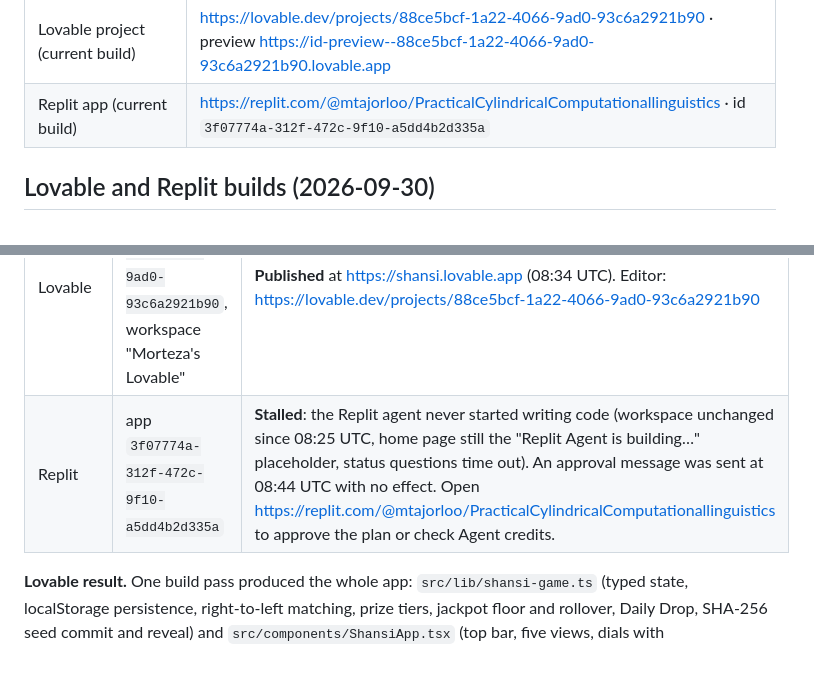
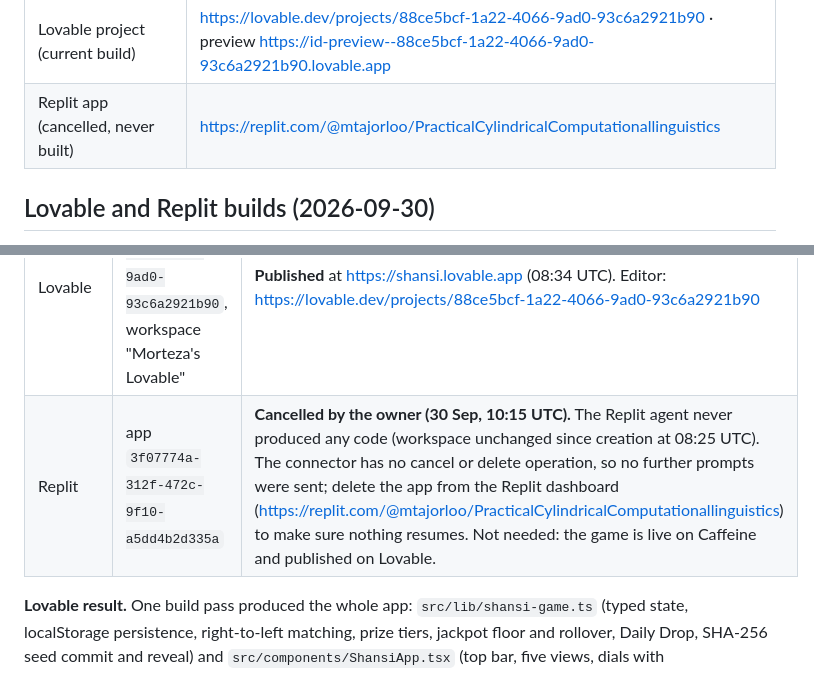
Before and after one commit to mtajorloo/Morena-Bijou, a Markdown page: shansi/README.md, 2 parts joined by grey strips. Drawn GitHub-style.

Commit message:
docs(shansi): mark the Replit attempt as cancelled
Co-Authored-By: Claude Fable 5.1 <noreply@anthropic.com>
Claude-Session: https://claude.ai/code/session_016By3eZy1GmPWmnWWoPUtJ6

```diff
--- a/shansi/README.md
+++ b/shansi/README.md
@@ -15,7 +15,7 @@ Hourly game-of-chance website. Burgundy and gold. One flow: log in → top up
 | Caffeine live site (v3, ported from the Lovable build) | https://shansi-9kc.caffeine.xyz |
 | Caffeine draft preview | https://potential-purple-imk-draft.caffeine.xyz/canister-login.html#t=ZISJE8Wyx9p7 |
 | Lovable project (current build) | https://lovable.dev/projects/88ce5bcf-1a22-4066-9ad0-93c6a2921b90 · preview https://id-preview--88ce5bcf-1a22-4066-9ad0-93c6a2921b90.lovable.app |
-| Replit app (current build) | https://replit.com/@mtajorloo/PracticalCylindricalComputationallinguistics · id `3f07774a-312f-472c-9f10-a5dd4b2d335a` |
+| Replit app (cancelled, never built) | https://replit.com/@mtajorloo/PracticalCylindricalComputationallinguistics |
 
 ## Lovable and Replit builds (2026-09-30)
 
@@ -24,7 +24,7 @@ The Caffeine output never matched the agreed design and the Caffeine connector's
 | Platform | Project | Status |
 |---|---|---|
 | Lovable | project `88ce5bcf-1a22-4066-9ad0-93c6a2921b90`, workspace "Morteza's Lovable" | **Published** at https://shansi.lovable.app (08:34 UTC). Editor: https://lovable.dev/projects/88ce5bcf-1a22-4066-9ad0-93c6a2921b90 |
-| Replit | app `3f07774a-312f-472c-9f10-a5dd4b2d335a` | **Stalled**: the Replit agent never started writing code (workspace unchanged since 08:25 UTC, home page still the "Replit Agent is building…" placeholder, status questions time out). An approval message was sent at 08:44 UTC with no effect. Open https://replit.com/@mtajorloo/PracticalCylindricalComputationallinguistics to approve the plan or check Agent credits. |
+| Replit | app `3f07774a-312f-472c-9f10-a5dd4b2d335a` | **Cancelled by the owner (30 Sep, 10:15 UTC).** The Replit agent never produced any code (workspace unchanged since creation at 08:25 UTC). The connector has no cancel or delete operation, so no further prompts were sent; delete the app from the Replit dashboard (https://replit.com/@mtajorloo/PracticalCylindricalComputationallinguistics) to make sure nothing resumes. Not needed: the game is live on Caffeine and published on Lovable. |
 
 **Lovable result.** One build pass produced the whole app: `src/lib/shansi-game.ts` (typed state, localStorage persistence, right-to-left matching, prize tiers, jackpot floor and rollover, Daily Drop, SHA-256 seed commit and reveal) and `src/components/ShansiApp.tsx` (top bar, five views, dials with arrows/drag/wheel, quick pick, 1 to 50 ticket stepper, four-wheel counter with staggered spin and right-to-left lock, result overlay with matched-digit highlighting and confetti, footer dialogs). The Higgsfield hero video, poster, counter clip, login icon and wallet art were fetched into Lovable assets, so the published site uses the generated media. The agent left some TypeScript type errors in `ShansiApp.tsx`; they do not affect the build or runtime because the build is plain `vite build`, but the workspace (free plan) ran out of credits before the clean-up and verification pass, so that pass needs credits added at https://lovable.dev/settings/billing.
 
```
